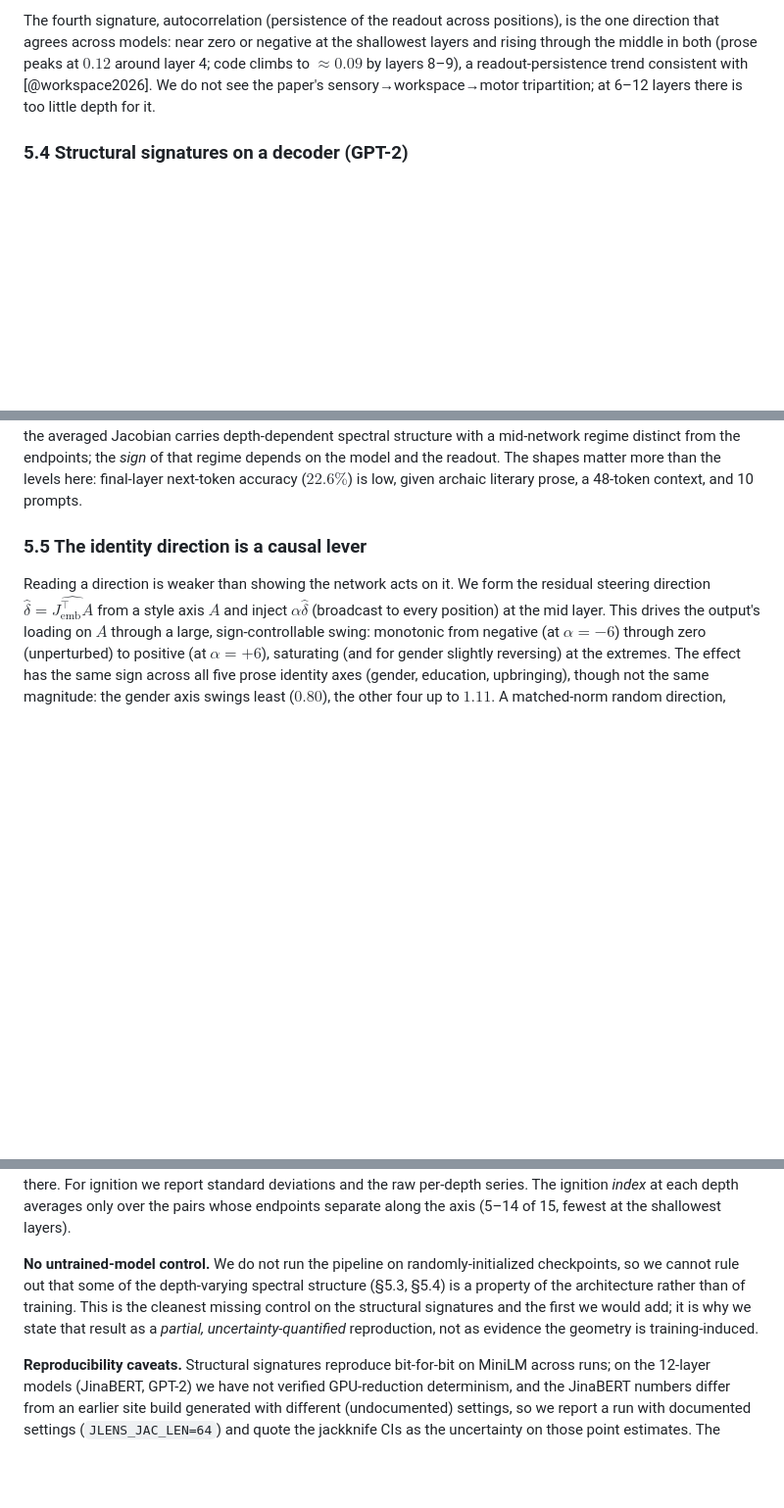
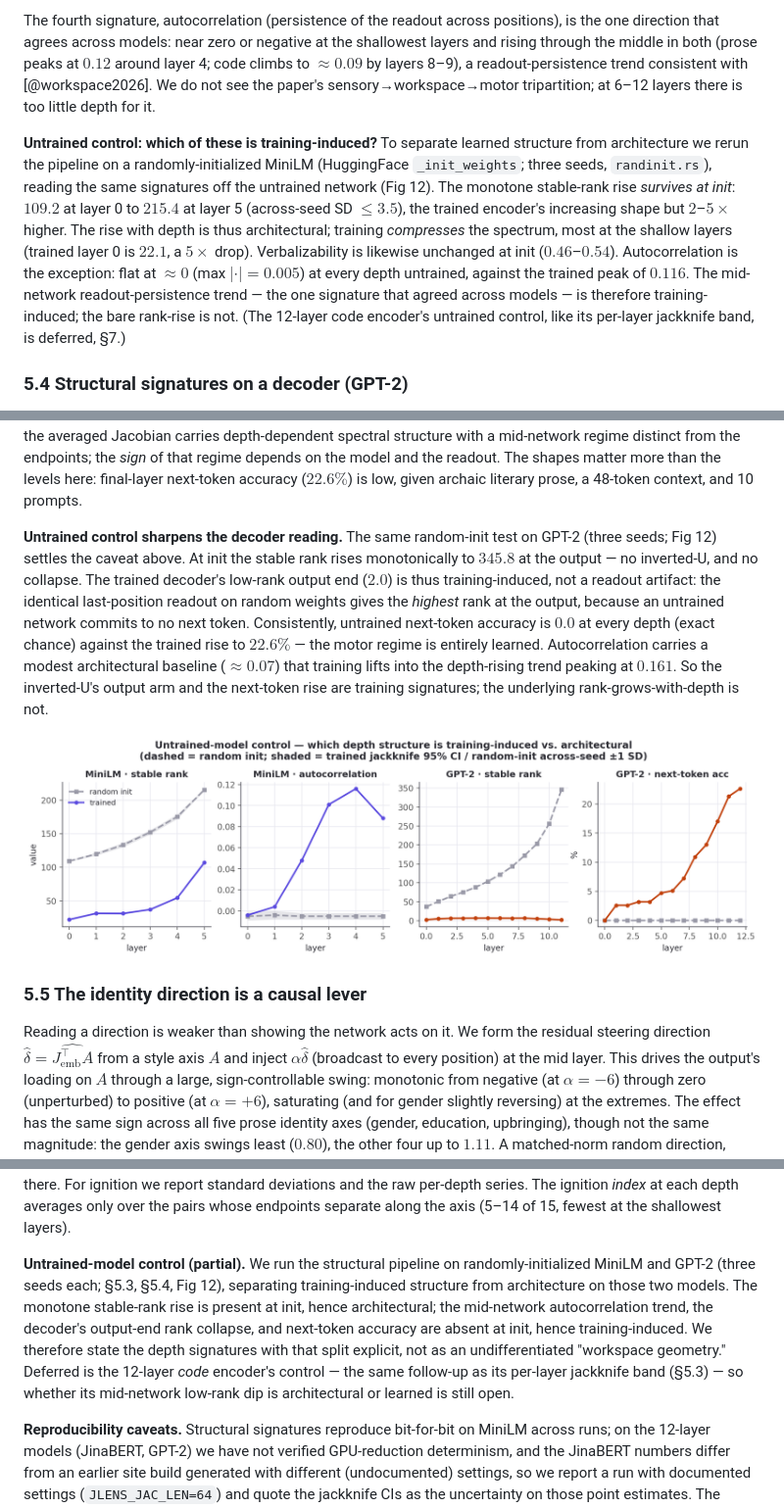
Before and after one commit to TristenHarr/author2vec, a Markdown page: jlens/PAPER.md, 3 parts joined by grey strips. Shown at 98% size. Drawn GitHub-style; pictures changed too: jlens/figures/fig12_untrained.png (added); blank space fills up the shorter version.

```diff
--- a/jlens/PAPER.md
+++ b/jlens/PAPER.md
@@ -327,6 +331,18 @@ through the middle in both (prose peaks at $0.12$ around layer 4; code climbs to
 layers 8–9), a readout-persistence trend consistent with [@workspace2026]. We do not see the paper's
 sensory→workspace→motor tripartition; at 6–12 layers there is too little depth for it.
 
+**Untrained control: which of these is training-induced?** To separate learned structure from
+architecture we rerun the pipeline on a randomly-initialized MiniLM (HuggingFace `_init_weights`;
+three seeds, `randinit.rs`), reading the same signatures off the untrained network (Fig 12). The
+monotone stable-rank rise *survives at init*: $109.2$ at layer 0 to $215.4$ at layer 5 (across-seed
+SD $\le 3.5$), the trained encoder's increasing shape but $2$–$5\times$ higher. The rise with depth
+is thus architectural; training *compresses* the spectrum, most at the shallow layers (trained
+layer 0 is $22.1$, a $5\times$ drop). Verbalizability is likewise unchanged at init ($0.46$–$0.54$).
+Autocorrelation is the exception: flat at $\approx 0$ (max $|{\cdot}|=0.005$) at every depth
+untrained, against the trained peak of $0.116$. The mid-network readout-persistence trend — the one
+signature that agreed across models — is therefore training-induced; the bare rank-rise is not. (The
+12-layer code encoder's untrained control, like its per-layer jackknife band, is deferred, §7.)
+
 ### 5.4 Structural signatures on a decoder (GPT-2)
 
 Everything above is on *encoders*. If the depth-wise workspace geometry is a real property of the
@@ -365,6 +381,19 @@ averaged Jacobian carries depth-dependent spectral structure with a mid-network
 the endpoints; the *sign* of that regime depends on the model and the readout. The shapes matter more than the
 levels here: final-layer next-token accuracy ($22.6\%$) is low, given archaic literary prose, a
 48-token context, and 10 prompts.
+
+**Untrained control sharpens the decoder reading.** The same random-init test on GPT-2 (three
+seeds; Fig 12) settles the caveat above. At init the stable rank rises monotonically to $345.8$ at
+the output — no inverted-U, and no collapse. The trained decoder's low-rank output end ($2.0$) is
+thus training-induced, not a readout artifact: the identical last-position readout on random weights
+gives the *highest* rank at the output, because an untrained network commits to no next token.
+Consistently, untrained next-token accuracy is $0.0$ at every depth (exact chance) against the
+trained rise to $22.6\%$ — the motor regime is entirely learned. Autocorrelation carries a modest
+architectural baseline ($\approx 0.07$) that training lifts into the depth-rising trend peaking at
+$0.161$. So the inverted-U's output arm and the next-token rise are training signatures; the
+underlying rank-grows-with-depth is not.
+
+![Untrained-model control (§5.3, §5.4). The identical structural pipeline on randomly-initialized MiniLM and GPT-2 (three seeds each). The monotone stable-rank rise is present at random init (architectural); the mid-network autocorrelation trend, the decoder's output-end rank collapse, and next-token accuracy are absent at init (training-induced). Dashed = random init; shaded = trained jackknife 95% CI / random-init across-seed ±1 SD.](figures/fig12_untrained.png)
 
 ### 5.5 The identity direction is a causal lever
 
@@ -520,11 +553,14 @@ standard deviations and the raw per-depth series. The ignition
 *index* at each depth averages only over the pairs whose endpoints separate along the axis (5–14 of
 15, fewest at the shallowest layers).
 
-**No untrained-model control.** We do not run the pipeline on randomly-initialized checkpoints, so we
-cannot rule out that some of the depth-varying spectral structure (§5.3, §5.4) is a property of the
-architecture rather than of training. This is the cleanest missing control on the structural
-signatures and the first we would add; it is why we state that result as a *partial,
-uncertainty-quantified* reproduction, not as evidence the geometry is training-induced.
+**Untrained-model control (partial).** We run the structural pipeline on randomly-initialized
+MiniLM and GPT-2 (three seeds each; §5.3, §5.4, Fig 12), separating training-induced structure from
+architecture on those two models. The monotone stable-rank rise is present at init, hence
+architectural; the mid-network autocorrelation trend, the decoder's output-end rank collapse, and
+next-token accuracy are absent at init, hence training-induced. We therefore state the depth
+signatures with that split explicit, not as an undifferentiated "workspace geometry." Deferred is
+the 12-layer *code* encoder's control — the same follow-up as its per-layer jackknife band (§5.3) —
+so whether its mid-network low-rank dip is architectural or learned is still open.
 
 **Reproducibility caveats.** Structural signatures reproduce bit-for-bit on MiniLM across runs; on
 the 12-layer models (JinaBERT, GPT-2) we have not verified GPU-reduction determinism, and the
```
Also changed, not shown: other parts of jlens/PAPER.md (+12 -4 lines), jlens/paper/method_map.md (+16 -14 lines), 14 other files.
